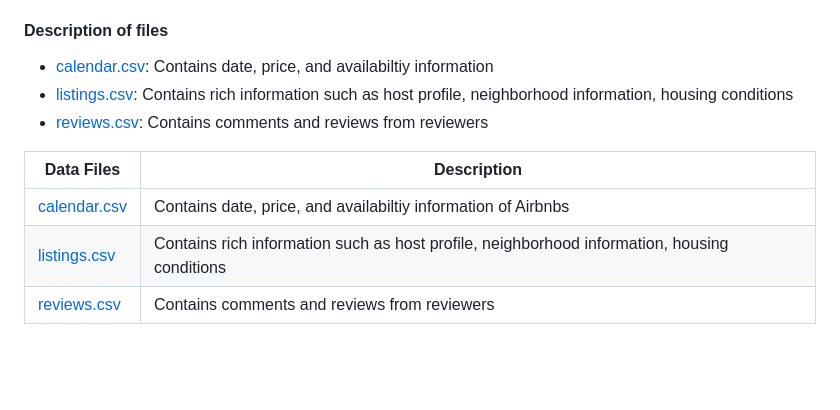
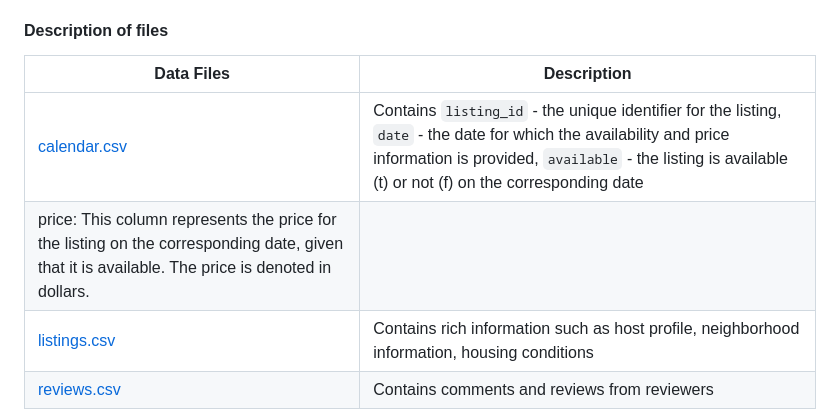
Before and after one commit to yangfuchun/Udacity_Data_Scientist_Nanodegree_Projects, a Markdown page: README.md, the part around the change. GitHub-like rendering; blank space fills up the shorter version.

```diff
--- a/README.md
+++ b/README.md
@@ -15,14 +15,10 @@ By applying a machine learning approach, we identified several key factors that
 My analysis highlights specific neighborhoods and property types that command higher prices in Seattle. Cascade's Boat, Beacon Hill's Camper, Magnolia's Condo, and West Seattle emerged as desirable locations, offering unique experiences and attractive surroundings. Hosts and guests can take these findings into account when selecting accommodations or deciding where to host their properties.
 
 #### Description of files
-- [calendar.csv](https://www.kaggle.com/datasets/airbnb/seattle): Contains date, price, and availabiltiy information
-- [listings.csv](https://www.kaggle.com/datasets/airbnb/seattle): Contains rich information such as host profile, neighborhood information, housing conditions
-- [reviews.csv](https://www.kaggle.com/datasets/airbnb/seattle): Contains comments and reviews from reviewers
-
-
 | Data Files  | Description |
 | ------------- | ------------- |
-| [calendar.csv](https://www.kaggle.com/datasets/airbnb/seattle)  | Contains date, price, and availabiltiy information of Airbnbs  |
+| [calendar.csv](https://www.kaggle.com/datasets/airbnb/seattle)  | Contains `listing_id` - the unique identifier for the listing, `date` - the date for which the availability and price information is provided, `available` - the listing is available (t) or not (f) on the corresponding date
+price: This column represents the price for the listing on the corresponding date, given that it is available. The price is denoted in dollars.  |
 | [listings.csv](https://www.kaggle.com/datasets/airbnb/seattle)  | Contains rich information such as host profile, neighborhood information, housing conditions   |
 | [reviews.csv](https://www.kaggle.com/datasets/airbnb/seattle)  | Contains comments and reviews from reviewers |
 
```
